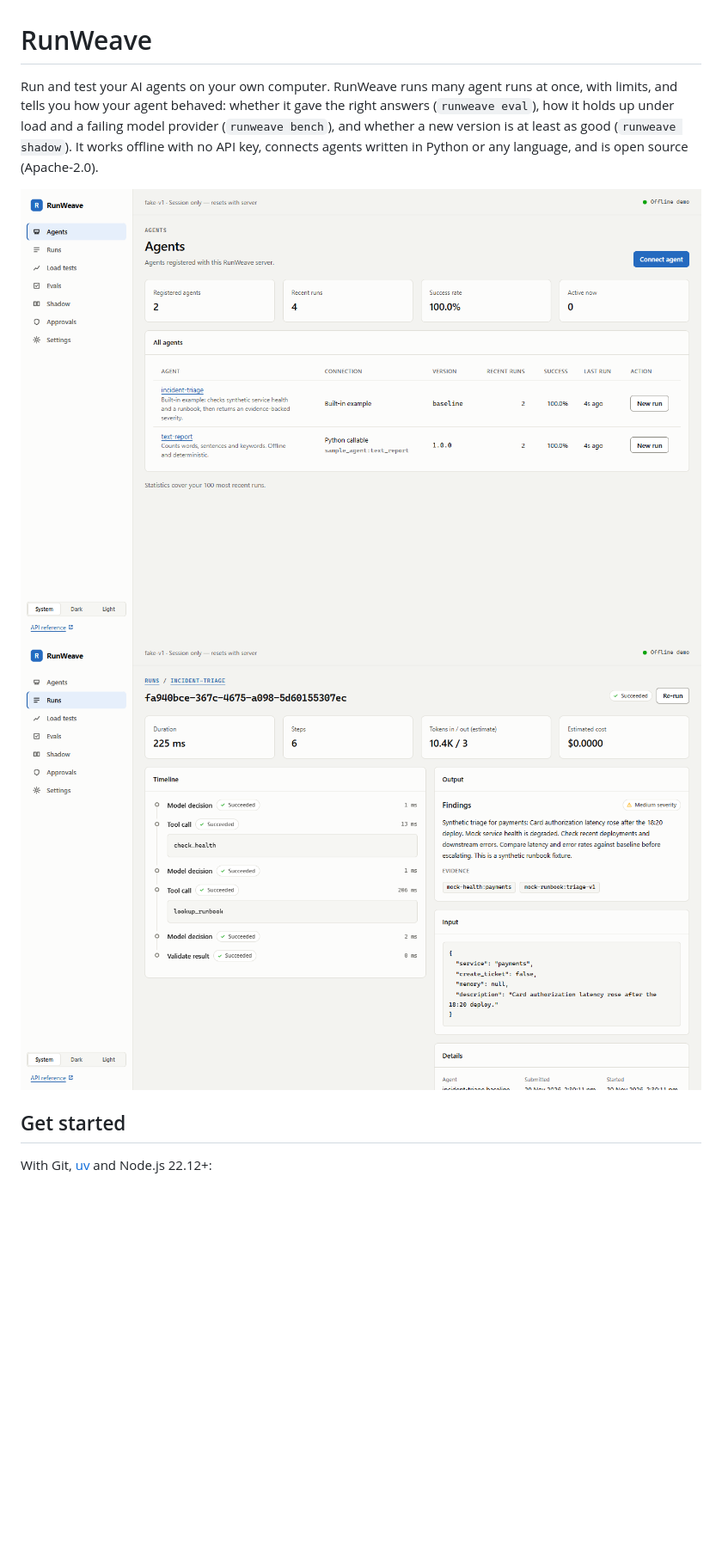
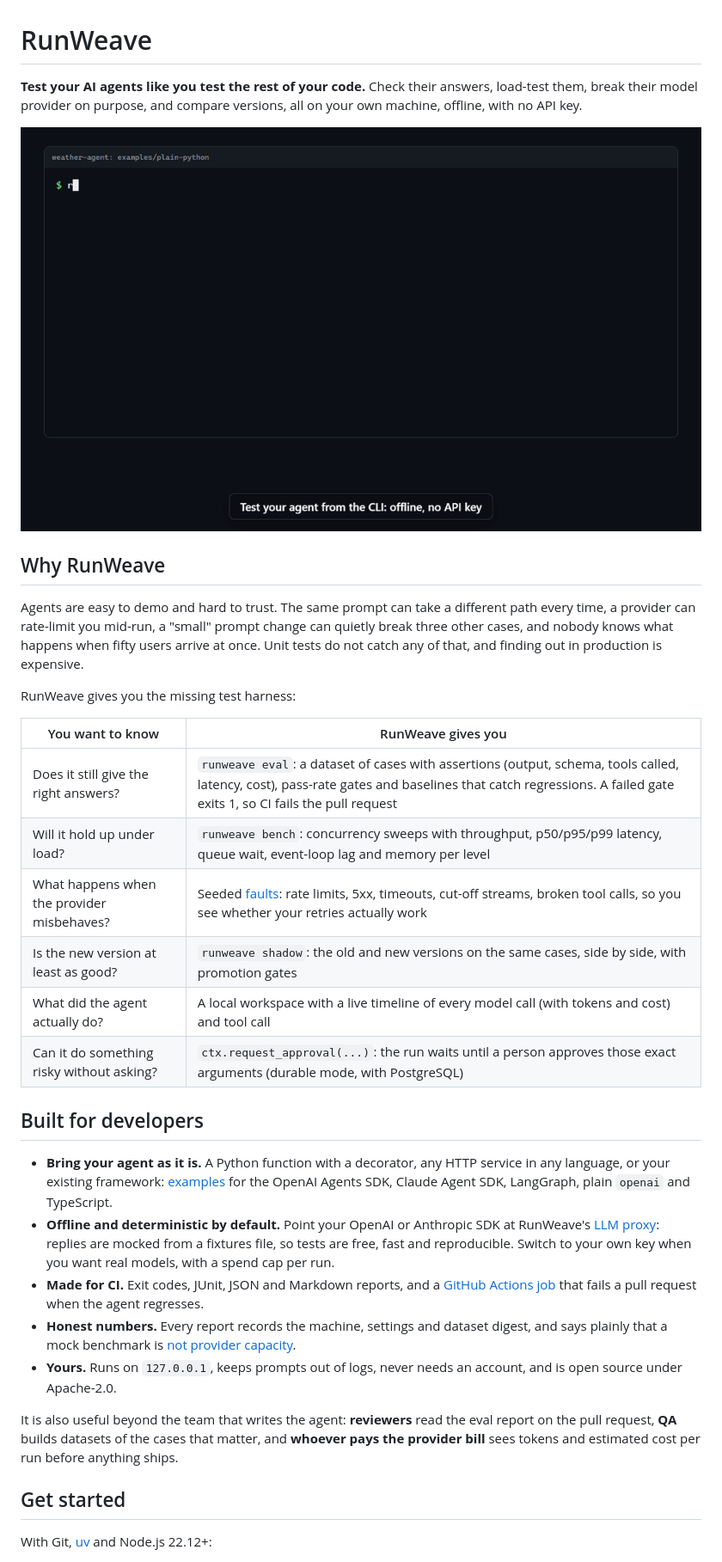
Before and after one commit to iam-mkd/RunWeave, a Markdown page: README.md, the part around the change. Shown at 86% size. Drawn GitHub-style; pictures changed too: docs/images/demo.gif (added); blank space fills up the shorter version.

```diff
--- a/README.md
+++ b/README.md
@@ -1,21 +1,48 @@
 # RunWeave
 
-Run and test your AI agents on your own computer. RunWeave runs many agent runs at once,
-with limits, and tells you how your agent behaved: whether it gave the right answers
-(`runweave eval`), how it holds up under load and a failing model provider (`runweave
-bench`), and whether a new version is at least as good (`runweave shadow`). It works offline
-with no API key, connects agents written in Python or any language, and is open source
-(Apache-2.0).
+**Test your AI agents like you test the rest of your code.** Check their answers, load-test
+them, break their model provider on purpose, and compare versions, all on your own machine,
+offline, with no API key.
 
-<picture>
-  <source media="(prefers-color-scheme: dark)" srcset="docs/images/agents-dark.png">
-  <img alt="RunWeave workspace: the Agents screen" src="docs/images/agents-light.png">
-</picture>
+![RunWeave in 12 seconds: evaluate and load-test an agent from the CLI, start a run in the workspace, see every model and tool call, and compare load-test results with and without injected provider faults](docs/images/demo.gif)
 
-<picture>
-  <source media="(prefers-color-scheme: dark)" srcset="docs/images/run-detail-dark.png">
-  <img alt="RunWeave workspace: a finished run with its timeline, findings and input" src="docs/images/run-detail-light.png">
-</picture>
+## Why RunWeave
+
+Agents are easy to demo and hard to trust. The same prompt can take a different path every
+time, a provider can rate-limit you mid-run, a "small" prompt change can quietly break three
+other cases, and nobody knows what happens when fifty users arrive at once. Unit tests do
+not catch any of that, and finding out in production is expensive.
+
+RunWeave gives you the missing test harness:
+
+| You want to know | RunWeave gives you |
+| --- | --- |
+| Does it still give the right answers? | `runweave eval`: a dataset of cases with assertions (output, schema, tools called, latency, cost), pass-rate gates and baselines that catch regressions. A failed gate exits 1, so CI fails the pull request |
+| Will it hold up under load? | `runweave bench`: concurrency sweeps with throughput, p50/p95/p99 latency, queue wait, event-loop lag and memory per level |
+| What happens when the provider misbehaves? | Seeded [faults](docs/faults.md): rate limits, 5xx, timeouts, cut-off streams, broken tool calls, so you see whether your retries actually work |
+| Is the new version at least as good? | `runweave shadow`: the old and new versions on the same cases, side by side, with promotion gates |
+| What did the agent actually do? | A local workspace with a live timeline of every model call (with tokens and cost) and tool call |
+| Can it do something risky without asking? | `ctx.request_approval(...)`: the run waits until a person approves those exact arguments (durable mode, with PostgreSQL) |
+
+## Built for developers
+
+- **Bring your agent as it is.** A Python function with a decorator, any HTTP service in any
+  language, or your existing framework: [examples](docs/examples.md) for the OpenAI Agents
+  SDK, Claude Agent SDK, LangGraph, plain `openai` and TypeScript.
+- **Offline and deterministic by default.** Point your OpenAI or Anthropic SDK at RunWeave's
+  [LLM proxy](docs/llm-proxy.md): replies are mocked from a fixtures file, so tests are free,
+  fast and reproducible. Switch to your own key when you want real models, with a spend cap
+  per run.
+- **Made for CI.** Exit codes, JUnit, JSON and Markdown reports, and a [GitHub Actions
+  job](examples/github-actions) that fails a pull request when the agent regresses.
+- **Honest numbers.** Every report records the machine, settings and dataset digest, and says
+  plainly that a mock benchmark is [not provider capacity](docs/limits.md).
+- **Yours.** Runs on `127.0.0.1`, keeps prompts out of logs, never needs an account, and is
+  open source under Apache-2.0.
+
+It is also useful beyond the team that writes the agent: **reviewers** read the eval report
+on the pull request, **QA** builds datasets of the cases that matter, and **whoever pays the
+provider bill** sees tokens and estimated cost per run before anything ships.
 
 ## Get started
 
```
Also changed, not shown: docs/workspace.md (+9 -0 lines), 3 other files.
